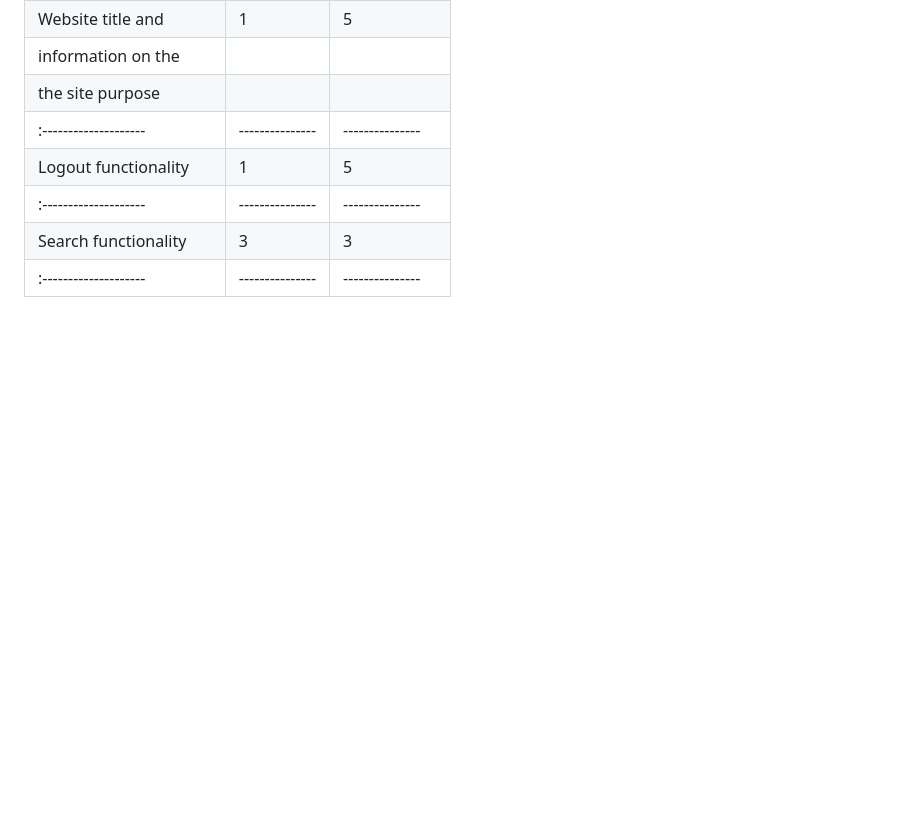
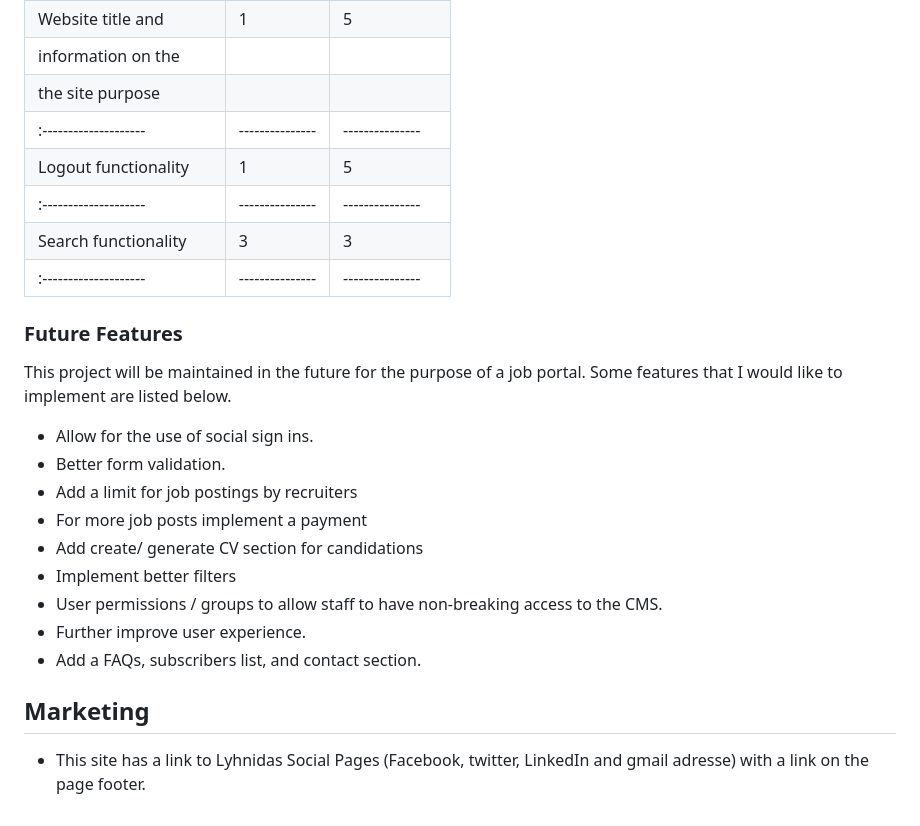
Before and after one commit to Xh3ni/LyhnidasYourJobCoach, a Markdown page: README.md, the part around the change. Rendered like a GitHub page; blank space fills up the shorter version.

Commit message:
Add future features and marketing at README.md file

```diff
--- a/README.md
+++ b/README.md
@@ -370,3 +370,21 @@ NewJobForm and JobUpdateForm.
 |:--------------------  |--------------- |--------------- |
 |Search functionality   |       3        |       3        |
 |:--------------------  |--------------- |--------------- |
+
+
+### Future Features
+This project will be maintained in the future for the purpose of a job portal.
+Some features that I would like to implement are listed below.
+* Allow for the use of social sign ins.
+* Better form validation.
+* Add a limit for job postings by recruiters
+* For more job posts implement a payment
+* Add create/ generate CV section for candidations
+* Implement better filters
+* User permissions / groups to allow staff to have non-breaking access to the CMS.
+* Further improve user experience.
+* Add a FAQs, subscribers list, and contact section.
+
+## Marketing <a name="marketing"></a>
+
++ This site has a link to Lyhnidas Social Pages (Facebook, twitter, LinkedIn and gmail adresse) with a link on the page footer.
```
